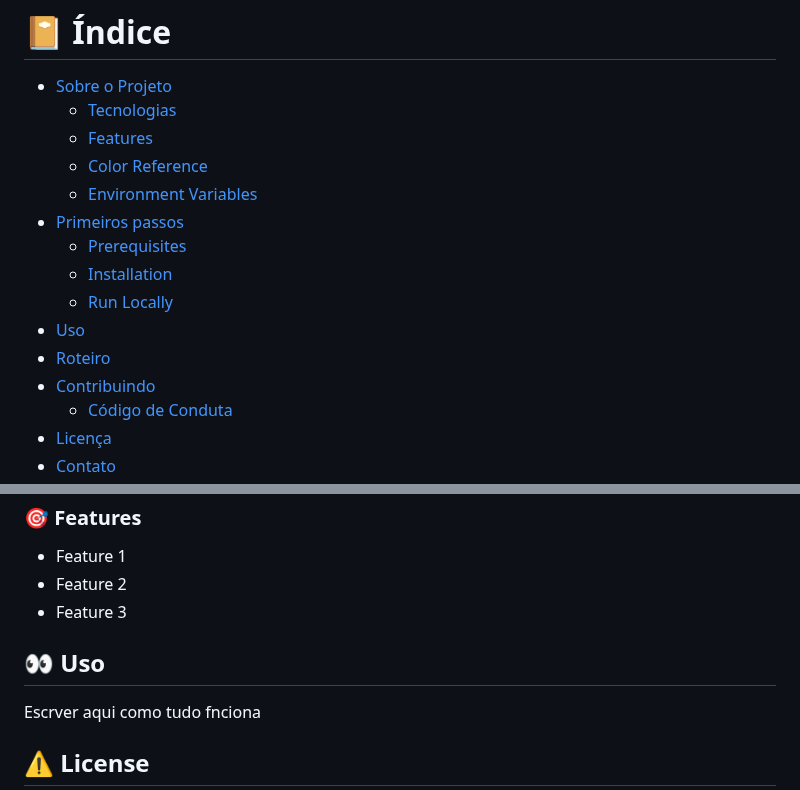
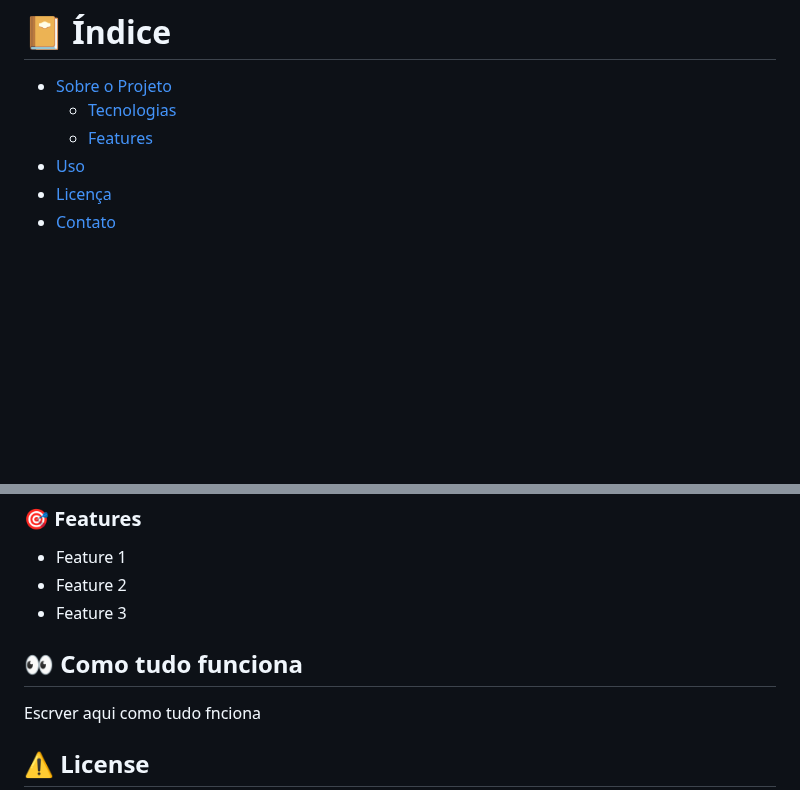
Before and after one commit to AndreAlbu/IoTAgro, a Markdown page: README.md, 2 parts joined by grey strips. GitHub-like rendering; blank space fills up the shorter version.

```diff
--- a/README.md
+++ b/README.md
@@ -36,15 +36,6 @@ EM CONSTRUÇÃO
 - [Sobre o Projeto](#star2-about-the-project)
   * [Tecnologias](#space_invader-tecnologias)
   * [Features](#dart-features)
-  * [Color Reference](#art-color-reference)
-  * [Environment Variables](#key-environment-variables)
-- [Primeiros passos](#toolbox-getting-started)
-  * [Prerequisites](#bangbang-prerequisites)
-  * [Installation](#gear-installation)
-  * [Run Locally](#running-run-locally)
-- [Uso](#eyes-usage)
-- [Roteiro](#compass-roadmap)
-- [Contribuindo](#wave-contributing)
-  * [Código de Conduta](#scroll-code-of-conduct)
+- [Uso](#eyes-como-tudo-funciona)
 - [Licença](#warning-license)
 - [Contato](#handshake-contact)
@@ -112,7 +102,7 @@ EM CONSTRUÇÃO
 - Feature 3
 
 <!-- Uso -->
-## :eyes: Uso
+## :eyes: Como tudo funciona
 
 Escrver aqui como tudo fnciona
 
```
Also changed, not shown: other parts of README.md (+0 -1 lines).
